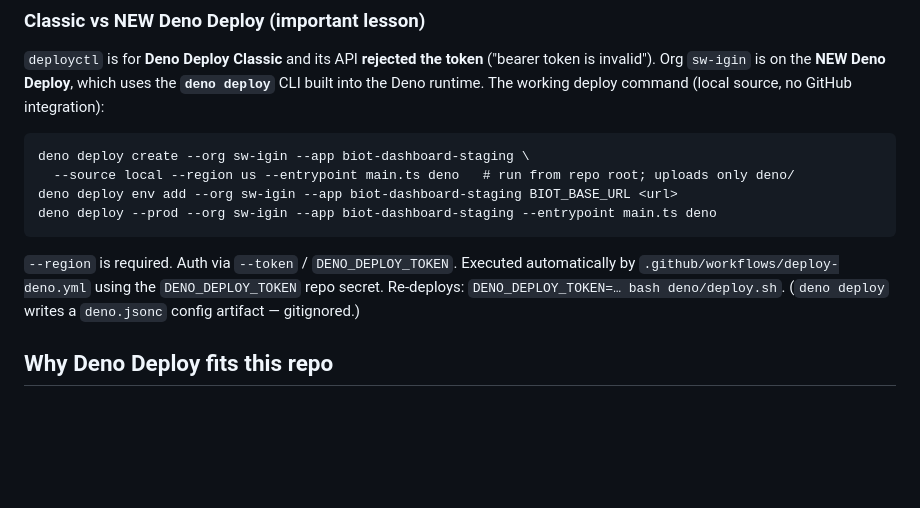
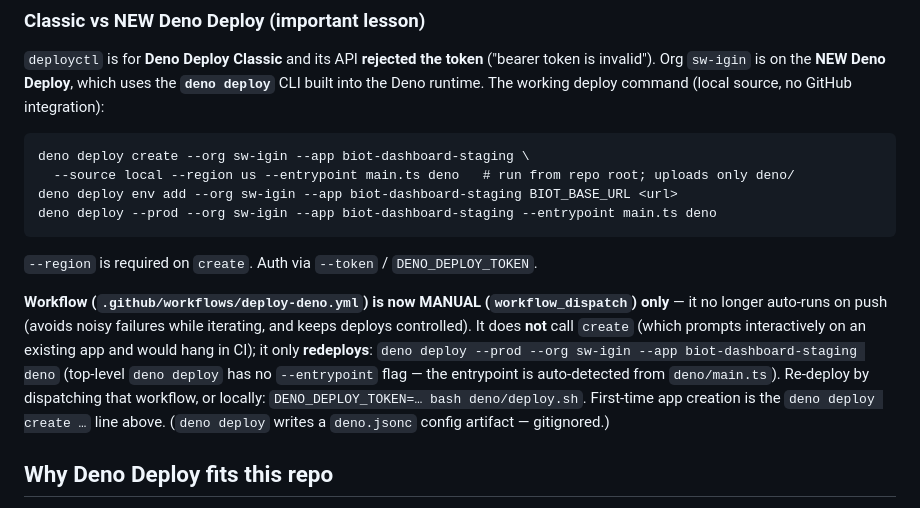
Before and after one commit to sw-igintech/BIOT_Dashboard2, a Markdown page: docs/DENO_MIGRATION.md, the part around the change. GitHub-like rendering; blank space fills up the shorter version.

Commit message:
docs(deno): workflow is manual-dispatch-only; correct redeploy command

````diff
--- a/docs/DENO_MIGRATION.md
+++ b/docs/DENO_MIGRATION.md
@@ -26,10 +26,16 @@ deno deploy create --org sw-igin --app biot-dashboard-staging \
 deno deploy env add --org sw-igin --app biot-dashboard-staging BIOT_BASE_URL <url>
 deno deploy --prod --org sw-igin --app biot-dashboard-staging --entrypoint main.ts deno
 ```
-`--region` is required. Auth via `--token` / `DENO_DEPLOY_TOKEN`. Executed automatically by
-`.github/workflows/deploy-deno.yml` using the `DENO_DEPLOY_TOKEN` repo secret. Re-deploys:
-`DENO_DEPLOY_TOKEN=… bash deno/deploy.sh`. (`deno deploy` writes a `deno.jsonc` config artifact —
-gitignored.)
+`--region` is required on `create`. Auth via `--token` / `DENO_DEPLOY_TOKEN`.
+
+**Workflow (`.github/workflows/deploy-deno.yml`) is now MANUAL (`workflow_dispatch`) only** — it
+no longer auto-runs on push (avoids noisy failures while iterating, and keeps deploys controlled).
+It does **not** call `create` (which prompts interactively on an existing app and would hang in CI);
+it only **redeploys**: `deno deploy --prod --org sw-igin --app biot-dashboard-staging deno`
+(top-level `deno deploy` has no `--entrypoint` flag — the entrypoint is auto-detected from
+`deno/main.ts`). Re-deploy by dispatching that workflow, or locally:
+`DENO_DEPLOY_TOKEN=… bash deno/deploy.sh`. First-time app creation is the `deno deploy create …`
+line above. (`deno deploy` writes a `deno.jsonc` config artifact — gitignored.)
 
 ## Why Deno Deploy fits this repo
 
````
